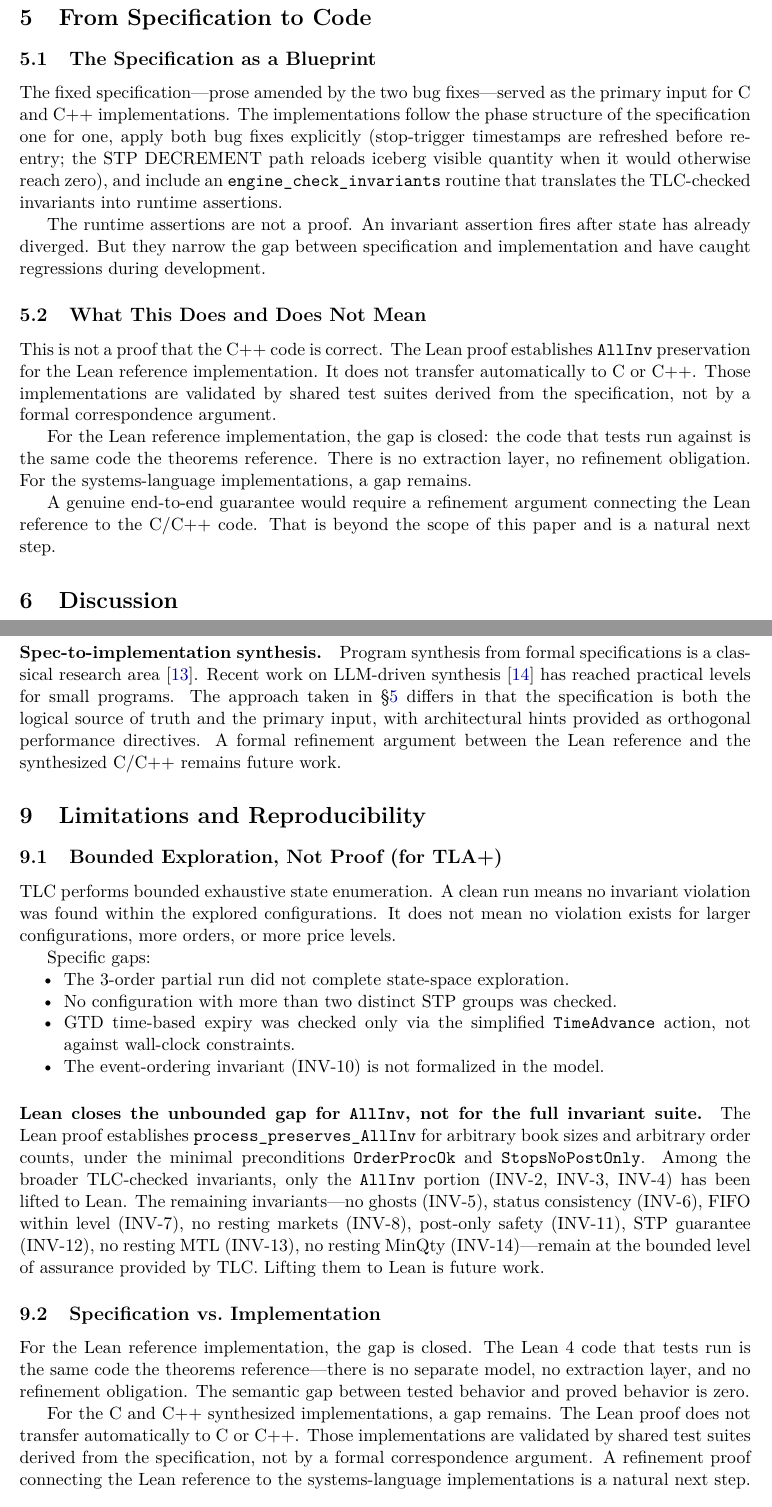
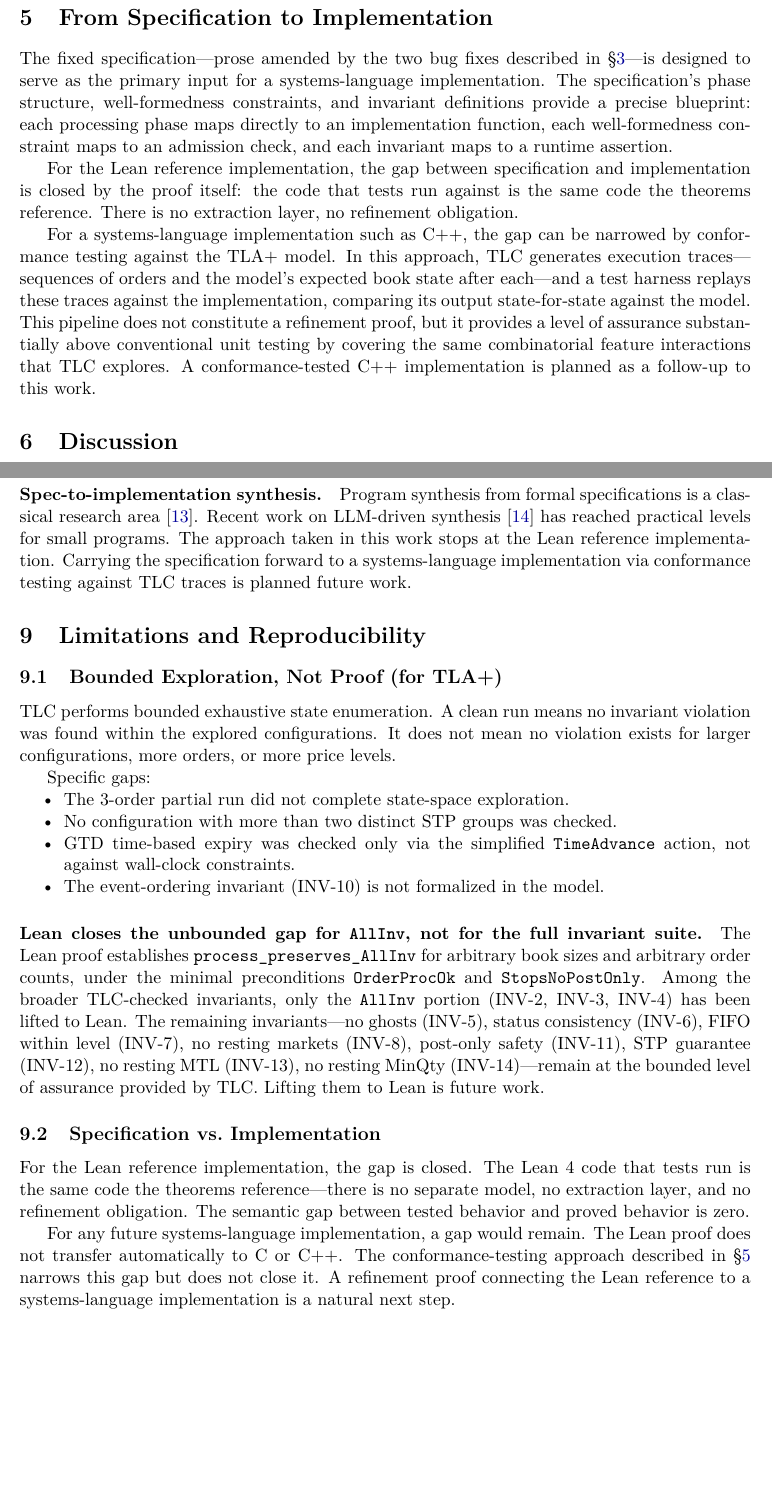
Before and after one commit to formally-verified-exchange/verified-matching-engine, a LaTeX paper (paper.tex): two parts of pages 11 and 19 of 21, joined at a grey line, cut so that both start at the same text, the shorter picture padded with empty space. Compiled offline with pdfLaTeX.

Commit message:
Final polish: canMatch intro, §5 reframe, remove C/C++ claims
- Fix 2: Add informal canMatch sentence before three-case argument (§4.4)
- Fix 3: Add forward reference from §4.5 to §7.2 for OrderProcOk details
- Fix 4/5: Replace §5 with single section framing C++ as planned future
  work via TLA+-driven conformance testing, not existing implementations
- Fix 6: Remove C/C++ artifact bullet from reproducibility section
- Fix 7: Add artifact availability and future work paragraph to conclusion
- Fix 8: Remove C/C++ from acknowledgments
- Fix 9: Abstract verified (no C/C++, three findings, both proof artifacts)
- Fix 10: Related work spec-to-implementation paragraph reframed as future
- All remaining C++ references properly framed as planned/future work
- Zero LaTeX warnings, zero unresolved references, 21 pages

```diff
--- a/paper.tex
+++ b/paper.tex
@@ -789,8 +794,3 @@ rules as explicit preconditions: post-only orders have a defined price,
 and stop orders are not post-only. Neither was included in the initial
 proof attempt. The proof failed at specific branches, and the failures
 pointed precisely to these missing hypotheses. The proof told us which
-constraints were load-bearing.
-
-
-% ============================================================================
-\section{From Specification to Code}
@@ -797,40 +803,30 @@ constraints were load-bearing.
+\section{From Specification to Implementation}
 \label{sec:synthesis}
 % ============================================================================
 
-\subsection{The Specification as a Blueprint}
-\label{sec:synthesis-blueprint}
-
-The fixed specification---prose amended by the two bug fixes---served as
-the primary input for C and C++ implementations. The implementations
-follow the phase structure of the specification one for one, apply both
-bug fixes explicitly (stop-trigger timestamps are refreshed before
-re-entry; the STP DECREMENT path reloads iceberg visible quantity when
-it would otherwise reach zero), and include an
-\texttt{engine\_check\_invariants} routine that translates the
-TLC-checked invariants into runtime assertions.
-
-The runtime assertions are not a proof. An invariant assertion fires
-after state has already diverged. But they narrow the gap between
-specification and implementation and have caught regressions during
-development.
-
-\subsection{What This Does and Does Not Mean}
-\label{sec:synthesis-gap}
-
-This is not a proof that the C++ code is correct. The Lean proof
-establishes \texttt{AllInv} preservation for the Lean reference
-implementation. It does not transfer automatically to C or C++. Those
-implementations are validated by shared test suites derived from the
-specification, not by a formal correspondence argument.
-
-For the Lean reference implementation, the gap is closed: the code that
-tests run against is the same code the theorems reference. There is no
-extraction layer, no refinement obligation. For the systems-language
-implementations, a gap remains.
-
-A genuine end-to-end guarantee would require a refinement argument
-connecting the Lean reference to the C/C++ code. That is beyond the
-scope of this paper and is a natural next step.
+The fixed specification---prose amended by the two bug fixes described
+in \S\ref{sec:findings}---is designed to serve as the primary input for
+a systems-language implementation. The specification's phase structure,
+well-formedness constraints, and invariant definitions provide a precise
+blueprint: each processing phase maps directly to an implementation
+function, each well-formedness constraint maps to an admission check,
+and each invariant maps to a runtime assertion.
+
+For the Lean reference implementation, the gap between specification and
+implementation is closed by the proof itself: the code that tests run
+against is the same code the theorems reference. There is no extraction
+layer, no refinement obligation.
+
+For a systems-language implementation such as C++, the gap can be
+narrowed by conformance testing against the TLA+ model. In this
+approach, TLC generates execution traces---sequences of orders and the
+model's expected book state after each---and a test harness replays
+these traces against the implementation, comparing its output
+state-for-state against the model. This pipeline does not constitute a
+refinement proof, but it provides a level of assurance substantially
+above conventional unit testing by covering the same combinatorial
+feature interactions that TLC explores. A conformance-tested C++
+implementation is planned as a follow-up to this work.
 
 
 % ============================================================================
@@ -1351,11 +1344,10 @@ AI's contribution. Neither layer alone would have produced the artifact.
 Program synthesis from formal specifications is a classical research
 area~\cite{Manna1980}. Recent work on LLM-driven
 synthesis~\cite{Jain2022} has reached practical levels for small
-programs. The approach taken in \S\ref{sec:synthesis} differs in that
-the specification is both the logical source of truth and the primary
-input, with architectural hints provided as orthogonal performance
-directives. A formal refinement argument between the Lean reference
-and the synthesized C/C++ remains future work.
+programs. The approach taken in this work stops at the Lean reference
+implementation. Carrying the specification forward to a
+systems-language implementation via conformance testing against TLC
+traces is planned future work.
 
 
 % ============================================================================
@@ -1401,12 +1393,11 @@ code that tests run is the same code the theorems reference---there is
 no separate model, no extraction layer, and no refinement obligation.
 The semantic gap between tested behavior and proved behavior is zero.
 
-For the C and C++ synthesized implementations, a gap remains. The Lean
-proof does not transfer automatically to C or C++. Those implementations
-are validated by shared test suites derived from the specification, not
-by a formal correspondence argument. A refinement proof connecting the
-Lean reference to the systems-language implementations is a natural
-next step.
+For any future systems-language implementation, a gap would remain. The
+Lean proof does not transfer automatically to C or C++. The
+conformance-testing approach described in \S\ref{sec:synthesis} narrows
+this gap but does not close it. A refinement proof connecting the Lean
+reference to a systems-language implementation is a natural next step.
 
 \subsection{Reproducibility}
 
@@ -1432,8 +1423,6 @@ against each configuration. The complete artifacts are:
       6 theorems), both under the \texttt{MatchingEngine/} directory.
       Both are built and type-checked by \texttt{lake build} and are
       imported from the library root \texttt{MatchingEngine.lean}.
-\item Synthesized C/C++ implementations (available in related
-      repositories).
 \end{itemize}
 
 To reproduce the FIFO counterexample:
```
Also changed, not shown: paper.pdf, paper.tex (33 more changed lines).
